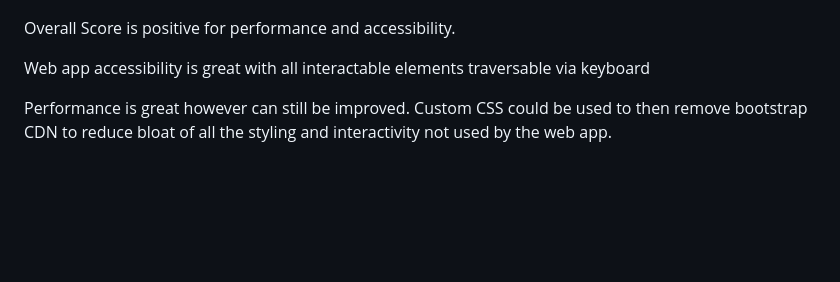
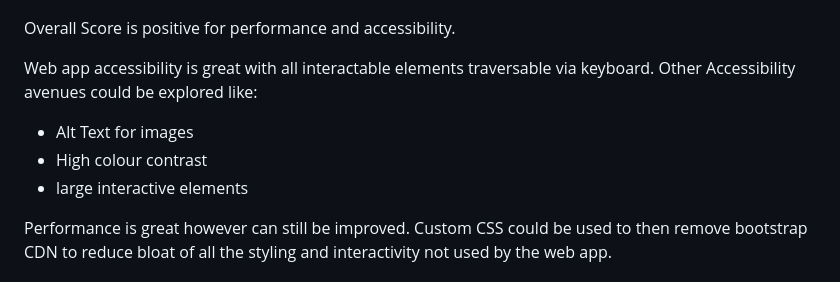
Before and after one commit to KupoKopu/TODO, a Markdown page: README.md, the part around the change. GitHub-like rendering; blank space fills up the shorter version.

Commit message:
KAN-19: update readme

```diff
--- a/README.md
+++ b/README.md
@@ -156,7 +156,10 @@ To meet this standard the project will:
 
 Overall Score is positive for performance and accessibility.
 
-Web app accessibility is great with all interactable elements traversable via keyboard
+Web app accessibility is great with all interactable elements traversable via keyboard. Other Accessibility avenues could be explored like:
+- Alt Text for images
+- High colour contrast
+- large interactive elements
 
 Performance is great however can still be improved. Custom CSS could be used to then remove bootstrap CDN to reduce bloat of all the styling and interactivity not used by the web app.
 
```
